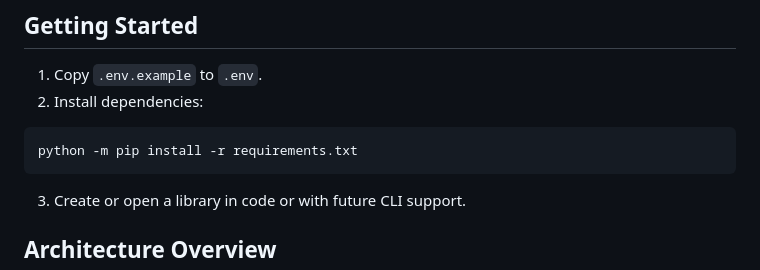
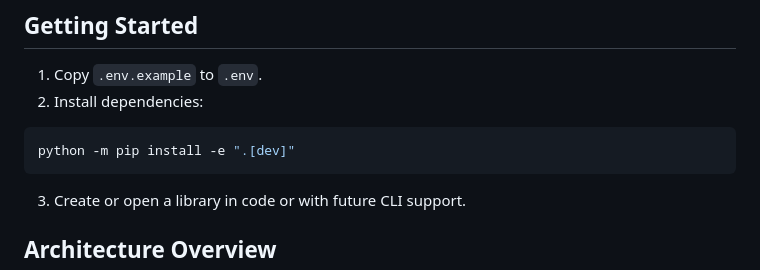
Before and after one commit to Basis4ajake/Robot-Reading-Room, a Markdown page: README.md, the part around the change. Drawn GitHub-style.

Commit message:
Fix README install instructions to match pyproject.toml packaging
The README referenced a nonexistent requirements.txt; the project installs via pip -e ".[dev]" per pyproject.toml.

Co-Authored-By: Claude Sonnet 5 <noreply@anthropic.com>

````diff
--- a/README.md
+++ b/README.md
@@ -54,7 +54,7 @@ This repository is public-source friendly. All user library contents, extracted
 2. Install dependencies:
 
 ```bash
-python -m pip install -r requirements.txt
+python -m pip install -e ".[dev]"
 ```
 
 3. Create or open a library in code or with future CLI support.
````
